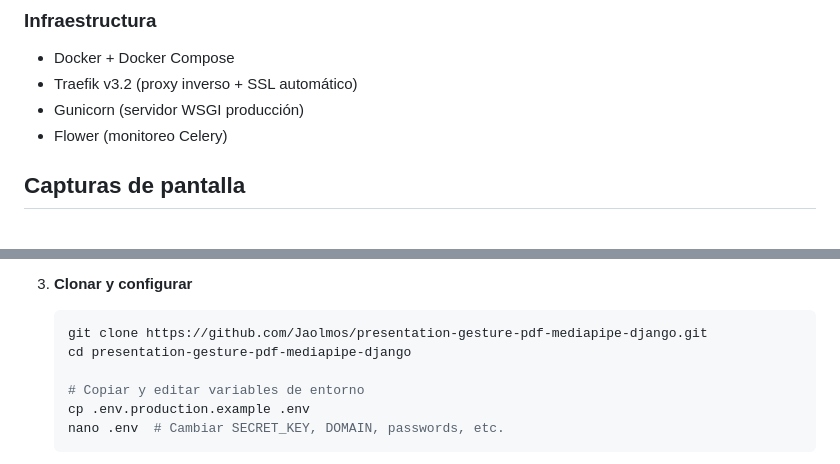
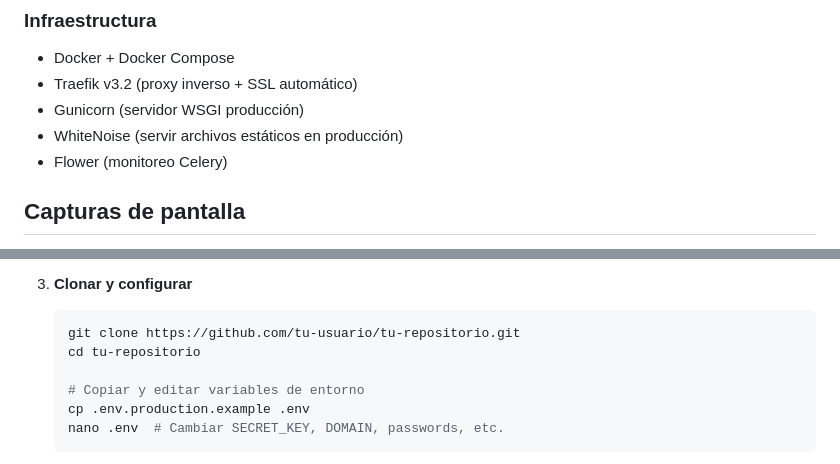
Before and after one commit to Jaolmos/presentation-gesture-pdf-mediapipe-django, a Markdown page: README.md, 2 parts joined by grey strips. Drawn GitHub-style.

````diff
--- a/README.md
+++ b/README.md
@@ -30,6 +30,7 @@ SlideMotion es una aplicación web Django que permite controlar presentaciones P
 - Docker + Docker Compose
 - Traefik v3.2 (proxy inverso + SSL automático)
 - Gunicorn (servidor WSGI producción)
+- WhiteNoise (servir archivos estáticos en producción)
 - Flower (monitoreo Celery)
 
 ## Capturas de pantalla
@@ -257,8 +210,8 @@ Para desplegar en tu propio servidor con Traefik y SSL automático:
 
 3. **Clonar y configurar**
    ```bash
-   git clone https://github.com/Jaolmos/presentation-gesture-pdf-mediapipe-django.git
-   cd presentation-gesture-pdf-mediapipe-django
+   git clone https://github.com/tu-usuario/tu-repositorio.git
+   cd tu-repositorio
 
    # Copiar y editar variables de entorno
    cp .env.production.example .env
````
Also changed, not shown: other parts of README.md (+0 -48 lines).
